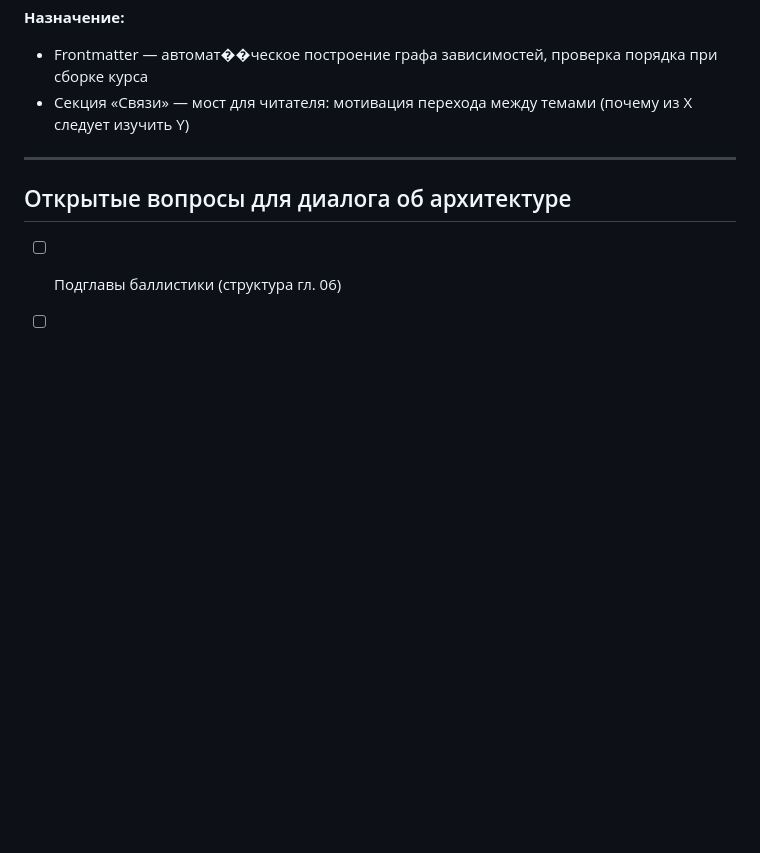
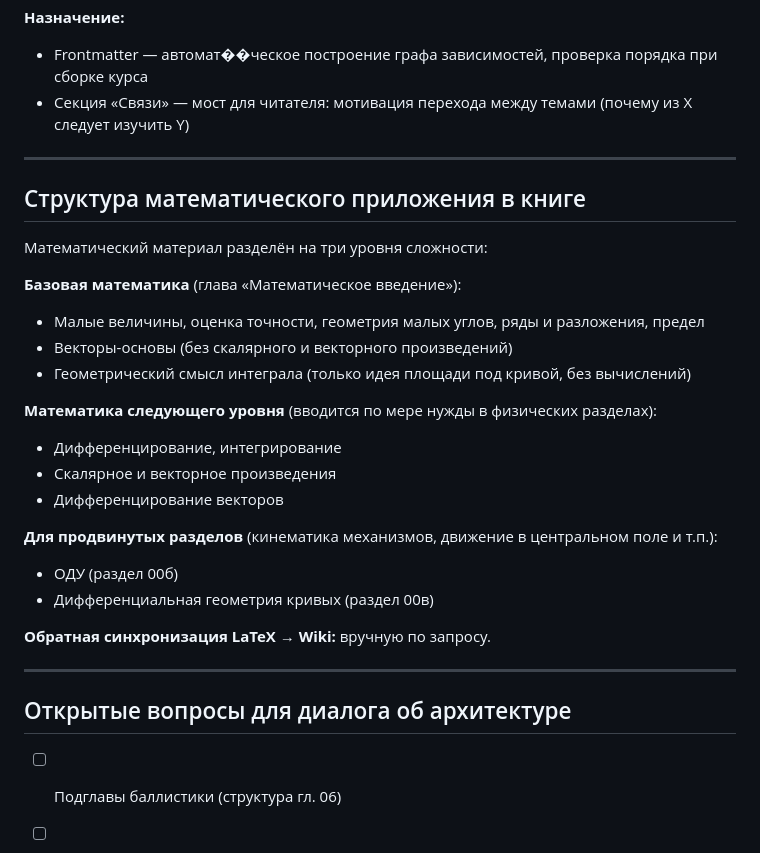
Before and after one commit to PhysicsPlus/kinematics-wiki, a Markdown page: context/decisions.md, the part around the change. Drawn GitHub-style; blank space fills up the shorter version.

Commit message:
vault backup: 2026-05-16 19:59:55

```diff
--- a/context/decisions.md
+++ b/context/decisions.md
@@ -218,6 +218,28 @@ relations:
 
 ---
 
+## Структура математического приложения в книге
+
+Математический материал разделён на три уровня сложности:
+
+**Базовая математика** (глава «Математическое введение»):
+- Малые величины, оценка точности, геометрия малых углов, ряды и разложения, предел
+- Векторы-основы (без скалярного и векторного произведений)
+- Геометрический смысл интеграла (только идея площади под кривой, без вычислений)
+
+**Математика следующего уровня** (вводится по мере нужды в физических разделах):
+- Дифференцирование, интегрирование
+- Скалярное и векторное произведения
+- Дифференцирование векторов
+
+**Для продвинутых разделов** (кинематика механизмов, движение в центральном поле и т.п.):
+- ОДУ (раздел 00б)
+- Дифференциальная геометрия кривых (раздел 00в)
+
+**Обратная синхронизация LaTeX → Wiki:** вручную по запросу.
+
+---
+
 ## Открытые вопросы для диалога об архитектуре
 
 - [ ] Подглавы баллистики (структура гл. 06)
```
